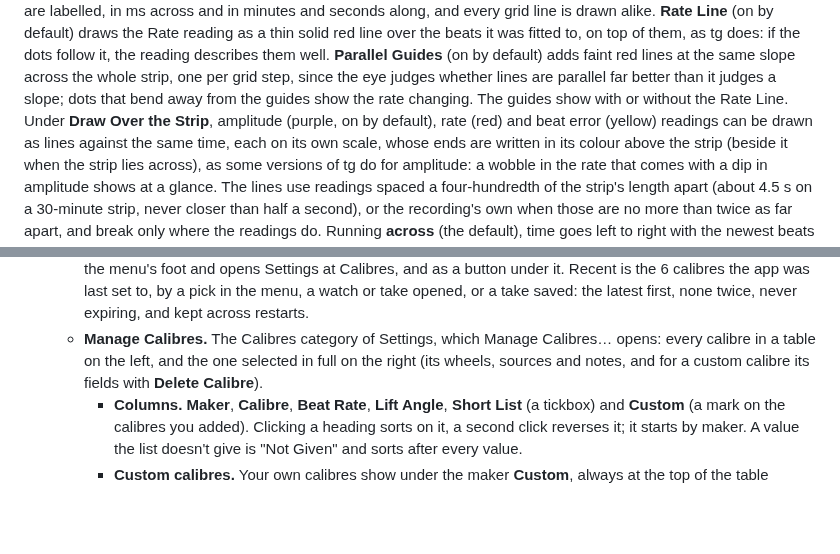
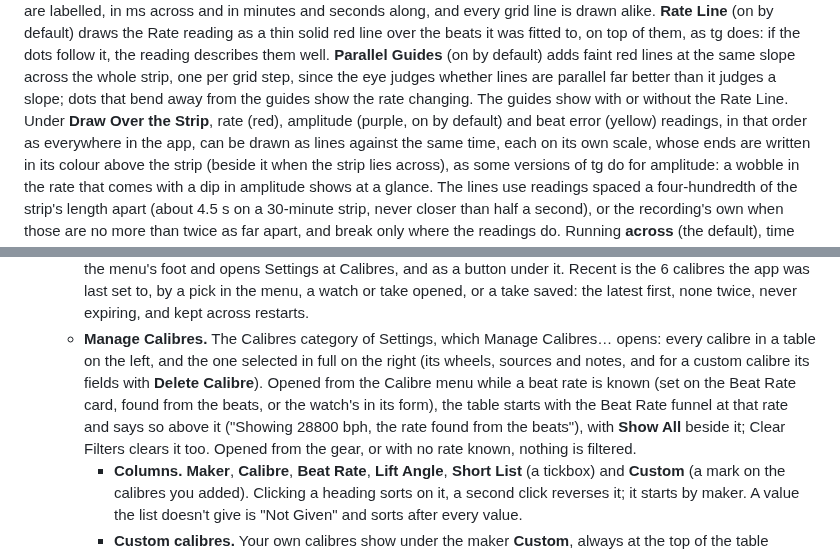
Before and after one commit to peterhudson/timegrapher, a Markdown page: docs/app.md, 2 parts joined by grey strips. Drawn GitHub-style; blank space fills up the shorter version.

```diff
--- a/docs/app.md
+++ b/docs/app.md
@@ -697,8 +697,9 @@ well. **Parallel Guides** (on by default) adds faint red lines at the same
 slope across the whole strip, one per grid step, since the eye judges
 whether lines are parallel far better than it judges a slope; dots that
 bend away from the guides show the rate changing. The guides show with or
-without the Rate Line. Under **Draw Over the Strip**, amplitude (purple,
-on by default), rate (red) and beat error (yellow) readings can be drawn
+without the Rate Line. Under **Draw Over the Strip**, rate (red), amplitude
+(purple, on by default) and beat error (yellow) readings, in that order
+as everywhere in the app, can be drawn
 as lines against the same time, each on its own scale, whose ends are
 written in its colour above the strip (beside it when the strip lies
 across), as some versions of tg do for amplitude: a wobble in the rate
@@ -1123,7 +1124,13 @@ folder can't be moved while another copy has it open. The Watches pane adds watc
   - **Manage Calibres.** The Calibres category of Settings, which
     Manage Calibres… opens: every calibre in a table on the left, and the
     one selected in full on the right (its wheels, sources and notes, and
-    for a custom calibre its fields with **Delete Calibre**).
+    for a custom calibre its fields with **Delete Calibre**). Opened
+    from the Calibre menu while a beat rate is known (set on the Beat Rate
+    card, found from the beats, or the watch's in its form), the table
+    starts with the Beat Rate funnel at that rate and says so above it
+    ("Showing 28800 bph, the rate found from the beats"), with **Show
+    All** beside it; Clear Filters clears it too. Opened from the gear,
+    or with no rate known, nothing is filtered.
     - **Columns.** **Maker**, **Calibre**, **Beat Rate**, **Lift Angle**,
       **Short List** (a tickbox) and **Custom** (a mark on the calibres you
       added). Clicking a heading sorts on it, a second click reverses it;
```
Also changed, not shown: app/screenshots/polish-2026-10-24/manage-calibres-at-rate.png (added), app/screenshots/polish-2026-10-24/strip-order-1000.png (added), app/screenshots/polish-2026-10-24/window-800.png (added), 4 other files.
